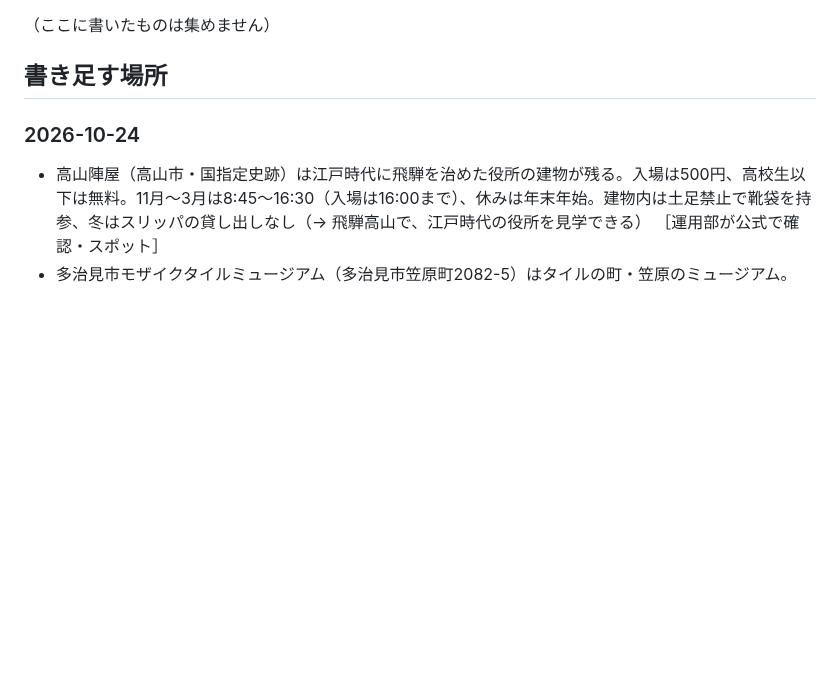
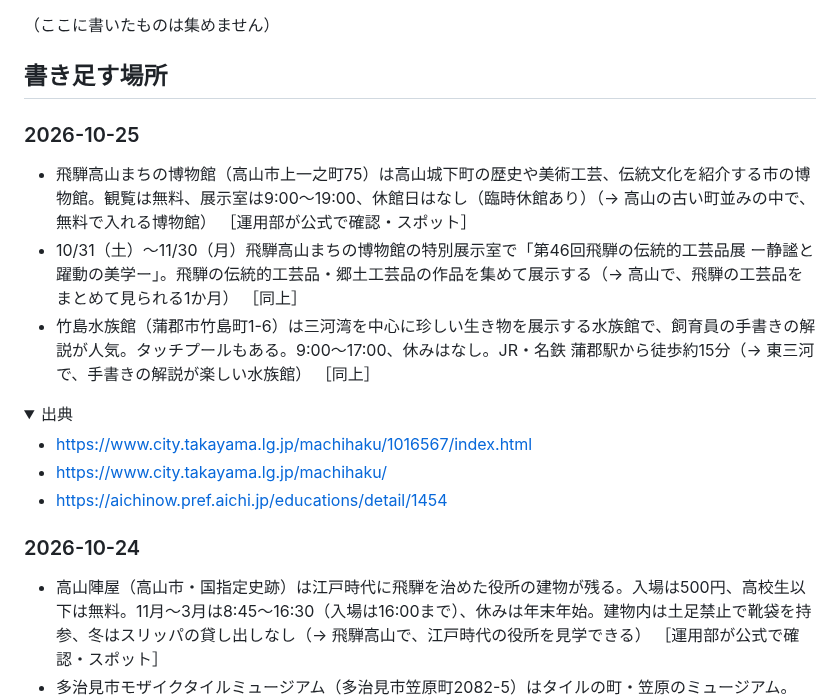
Before and after one commit to yu-fukui/gifu-aichi-odekake, a Markdown page: neta/ネタ帳.md, the part around the change. Rendered like a GitHub page; folded sections open; blank space fills up the shorter version.

Commit message:
運用：スポット・催しを3件足す（飛騨高山まちの博物館・飛騨の伝統的工芸品展・竹島水族館。公式で確認）
Co-Authored-By: Claude Opus 5.5 <noreply@anthropic.com>
Claude-Session: https://claude.ai/code/session_01QYZHRRc9wcN66NkzKvcmbk

```diff
--- a/neta/ネタ帳.md
+++ b/neta/ネタ帳.md
@@ -17,6 +17,20 @@
 （ここに書いたものは集めません）
 
 ## 書き足す場所
+
+### 2026-10-25
+
+- 飛騨高山まちの博物館（高山市上一之町75）は高山城下町の歴史や美術工芸、伝統文化を紹介する市の博物館。観覧は無料、展示室は9:00〜19:00、休館日はなし（臨時休館あり）（→ 高山の古い町並みの中で、無料で入れる博物館） ［運用部が公式で確認・スポット］
+- 10/31（土）〜11/30（月）飛騨高山まちの博物館の特別展示室で「第46回飛騨の伝統的工芸品展 ー静謐と躍動の美学ー」。飛騨の伝統的工芸品・郷土工芸品の作品を集めて展示する（→ 高山で、飛騨の工芸品をまとめて見られる1か月） ［同上］
+- 竹島水族館（蒲郡市竹島町1-6）は三河湾を中心に珍しい生き物を展示する水族館で、飼育員の手書きの解説が人気。タッチプールもある。9:00〜17:00、休みはなし。JR・名鉄 蒲郡駅から徒歩約15分（→ 東三河で、手書きの解説が楽しい水族館） ［同上］
+
+<details><summary>出典</summary>
+
+- https://www.city.takayama.lg.jp/machihaku/1016567/index.html
+- https://www.city.takayama.lg.jp/machihaku/
+- https://aichinow.pref.aichi.jp/educations/detail/1454
+
+</details>
 
 ### 2026-10-24
 
```
